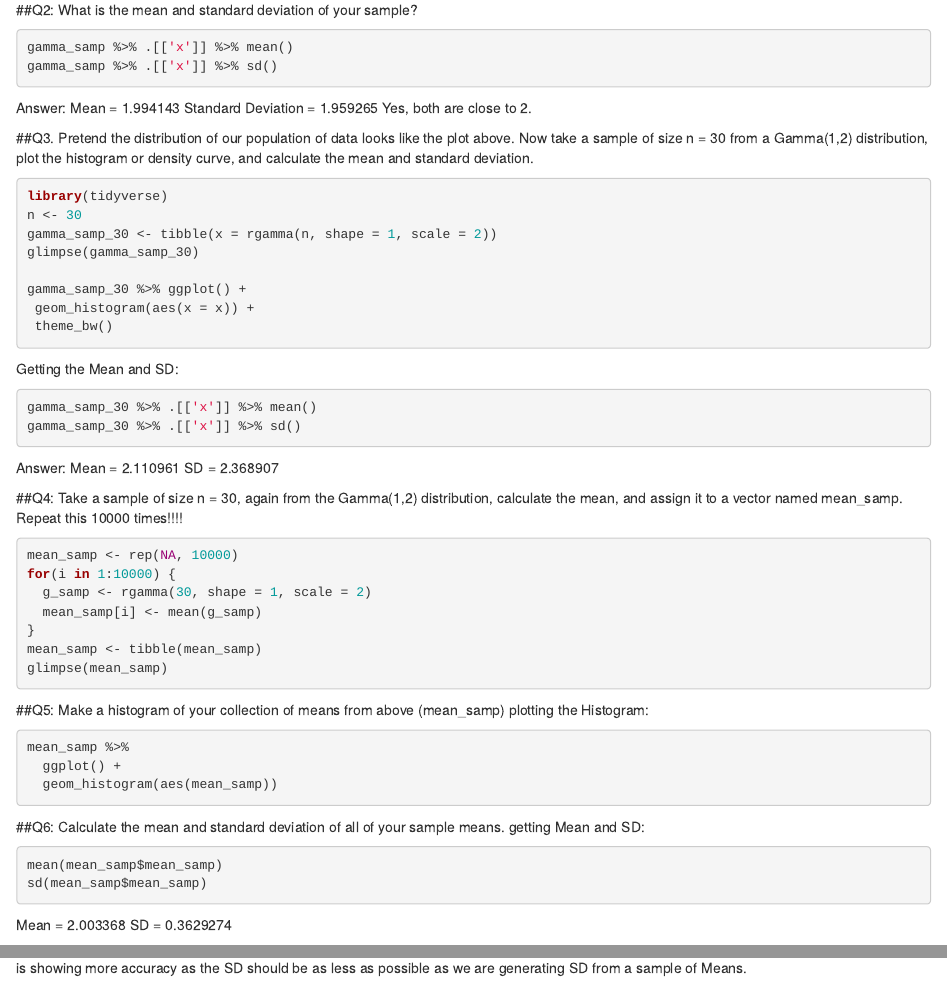
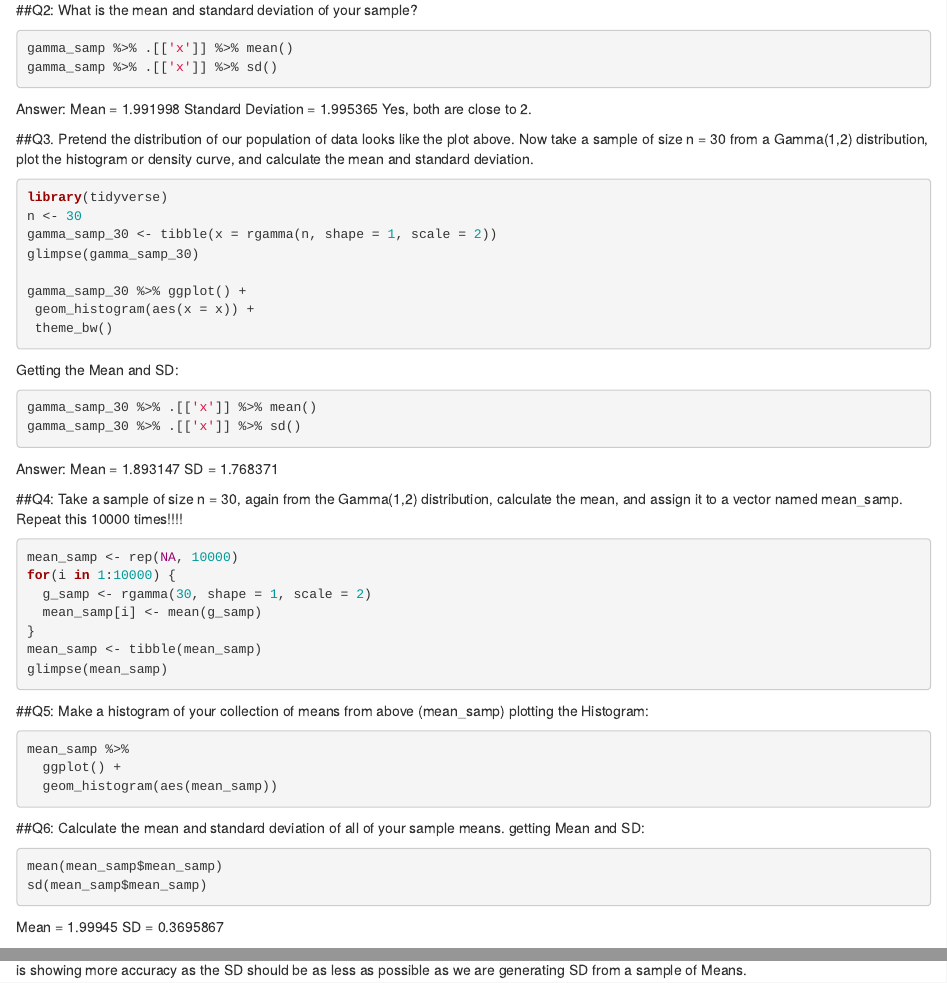
Before and after one commit to sumitpattanayak007/compscix-415-2-assignments, an R Markdown document (Session6/sumit_pattanayak_assignment6.Rmd): the page in a window 1100 px wide, from 1200 px down before the commit and from 1150 px down after it, so that both start at the same text, and a second part further down, joined at a grey line. Rendered offline with R 4.5, knitr and Pandoc, with nearby package versions; the code chunks are not run, so their results and figures are left out.

Commit message:
New Commit

````diff
--- a/Session6/sumit_pattanayak_assignment6.Rmd
+++ b/Session6/sumit_pattanayak_assignment6.Rmd
@@ -79,8 +75,8 @@
 ```
 
 Answer:
-Mean = 1.994143
-Standard Deviation = 1.959265
+Mean = 1.991998
+Standard Deviation = 1.995365
 Yes, both are close to 2.
 
 ##Q3. Pretend the distribution of our population of data looks like the plot above. Now take a sample of size n = 30 from a Gamma(1,2) distribution, plot the histogram or density curve, and calculate the mean and standard deviation.
@@ -102,8 +98,8 @@
 ```
 
 Answer:
-Mean = 2.110961
-SD = 2.368907
+Mean = 1.893147
+SD = 1.768371
 
 ##Q4: Take a sample of size n = 30, again from the Gamma(1,2) distribution, calculate the mean, and assign it to a vector named mean_samp. Repeat this 10000 times!!!!
 ```{r}
@@ -133,8 +129,8 @@ mean(mean_samp$mean_samp)
 sd(mean_samp$mean_samp)
 ```
 
-Mean = 2.003368
-SD = 0.3629274
+Mean = 1.99945
+SD = 0.3695867
 
 ##Q7. Did anything surprise you about your answers to #6?
 Satandard deviation is getting smaller when we take larger sample size. And this result is showing more accuracy as the SD should be as less as possible as we are generating SD from a sample of Means.
````
Also changed, not shown: Session6/sumit_pattanayak_assignment6.html, Session6/sumit_pattanayak_assignment6.Rmd (4 more changed lines).
